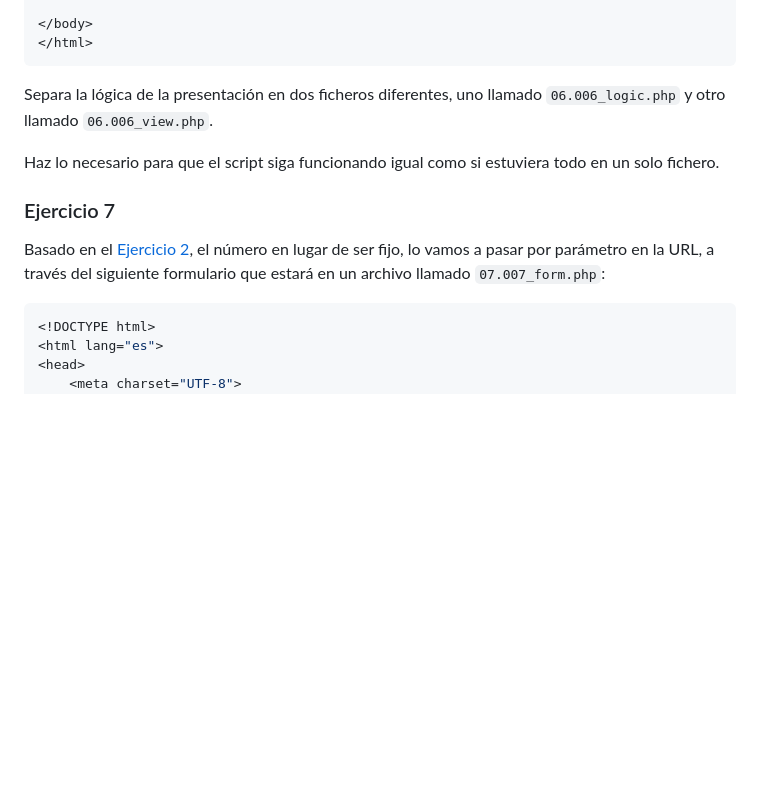
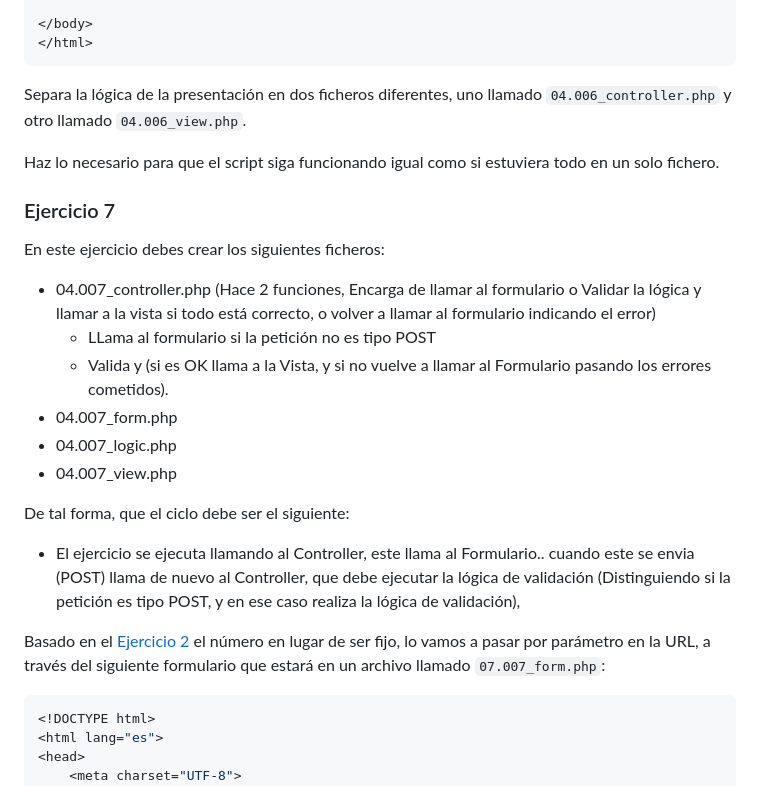
Before and after one commit to jssdocente/2425_DWES, a Markdown page: UT1/EC/04_ejercicios_require.md, the part around the change. GitHub-like rendering; blank space fills up the shorter version.

````diff
--- a/UT1/EC/04_ejercicios_require.md
+++ b/UT1/EC/04_ejercicios_require.md
@@ -254,13 +254,26 @@ $ciudad = 'Madrid';
 </html>
 ```
 
-Separa la lógica de la presentación en dos ficheros diferentes, uno llamado `06.006_logic.php` y otro llamado `06.006_view.php`.
+Separa la lógica de la presentación en dos ficheros diferentes, uno llamado `04.006_controller.php` y otro llamado `04.006_view.php`.
 
 Haz lo necesario para que el script siga funcionando igual como si estuviera todo en un solo fichero.
 
 ### Ejercicio 7
 
-Basado en el [Ejercicio 2](#ejercicio-2), el número en lugar de ser fijo, lo vamos a pasar por parámetro en la URL, a través del siguiente formulario que estará en un archivo llamado `07.007_form.php`:
+En este ejercicio debes crear los siguientes ficheros:
+
+- 04.007_controller.php (Hace 2 funciones, Encarga de llamar al formulario o Validar la lógica y llamar a la vista si todo está correcto, o volver a llamar al formulario indicando el error)
+  - LLama al formulario si la petición no es tipo POST
+  - Valida y (si es OK llama a la Vista, y si no vuelve a llamar al Formulario pasando los errores cometidos).
+- 04.007_form.php
+- 04.007_logic.php
+- 04.007_view.php
+
+De tal forma, que el ciclo debe ser el siguiente:
+
+- El ejercicio se ejecuta llamando al Controller, este llama al Formulario.. cuando este se envia (POST) llama de nuevo al Controller, que debe ejecutar la lógica de validación (Distinguiendo si la petición es tipo POST, y en ese caso realiza la lógica de validación),
+
+Basado en el [Ejercicio 2](#ejercicio-2) el número en lugar de ser fijo, lo vamos a pasar por parámetro en la URL, a través del siguiente formulario que estará en un archivo llamado `07.007_form.php`:
 
 ```php
 <!DOCTYPE html>
````
